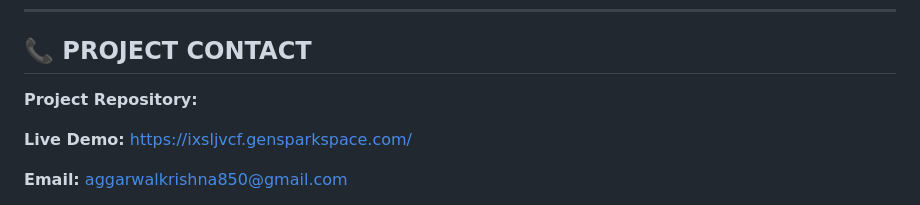
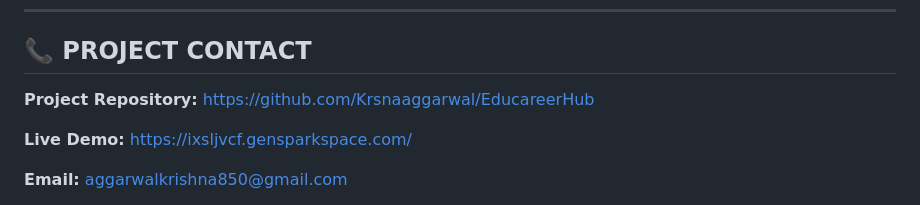
Before and after one commit to Krsnaaggarwal/EducareerHub, a Markdown page: PROJECT_SYNOPSIS.md, the part around the change. Rendered like a GitHub page.

Commit message:
Update project repository link in synopsis

```diff
--- a/PROJECT_SYNOPSIS.md
+++ b/PROJECT_SYNOPSIS.md
@@ -677,7 +677,7 @@ Through this project, the following skills were developed:
 
 ## 📞 PROJECT CONTACT
 
-**Project Repository:**
+**Project Repository:** https://github.com/Krsnaaggarwal/EducareerHub
 
 **Live Demo:** https://ixsljvcf.gensparkspace.com/
 
```
